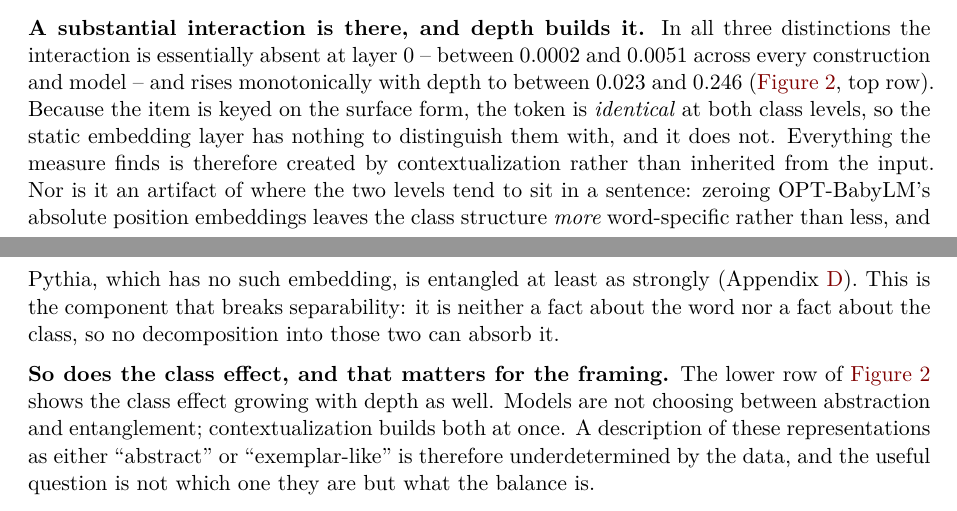
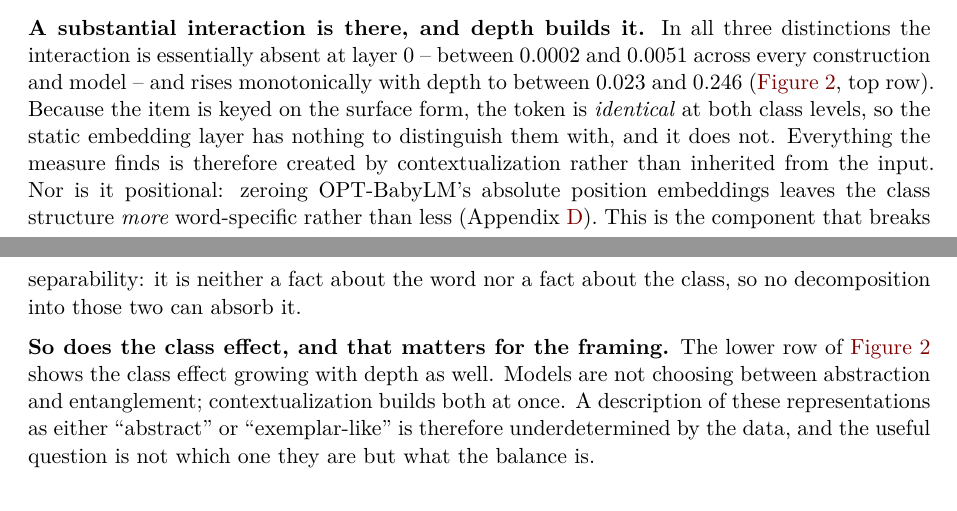
Before and after one commit to znhoughton/representation-separability, a Quarto document (paper/separability.qmd): two parts of pages 7 and 8 of 16, joined at a grey line, cut so that both start at the same text. Rendered offline with R 4.5, knitr and Pandoc in place of Quarto, then LaTeX, with nearby package versions; drawn as R Markdown's standard PDF in place of the format the file asks for; some code elsewhere in the file could not run offline.

Commit message:
Tighten the main-text sentence on the position ablation
One clause, pointing at the appendix, rather than two joined ones carrying the
Pythia argument as well -- that belongs in the appendix.

Co-Authored-By: Claude Opus 5 <noreply@anthropic.com>

```diff
--- a/paper/separability.qmd
+++ b/paper/separability.qmd
@@ -352,7 +352,7 @@ llm |> group_by(construction, model) |>
 
 For metaphor the question does not arise. The overlap is not reported at **every** layer of every model, because the class effect never rises above the level at which an orientation is worth reporting. That is the measure declining to describe the direction of something that is barely there, and it is itself the first indication of how little of metaphoricity is carried by a shared direction.
 
-**A substantial interaction is there, and depth builds it.** In all three distinctions the interaction is essentially absent at layer 0 -- between 0.0002 and 0.0051 across every construction and model -- and rises monotonically with depth to between 0.023 and 0.246 (@fig-llm, top row). Because the item is keyed on the surface form, the token is *identical* at both class levels, so the static embedding layer has nothing to distinguish them with, and it does not. Everything the measure finds is therefore created by contextualization rather than inherited from the input. Nor is it an artifact of where the two levels tend to sit in a sentence: zeroing OPT-BabyLM's absolute position embeddings leaves the class structure *more* word-specific rather than less, and Pythia, which has no such embedding, is entangled at least as strongly (Appendix \ref{sec-appendix-positions}). This is the component
+**A substantial interaction is there, and depth builds it.** In all three distinctions the interaction is essentially absent at layer 0 -- between 0.0002 and 0.0051 across every construction and model -- and rises monotonically with depth to between 0.023 and 0.246 (@fig-llm, top row). Because the item is keyed on the surface form, the token is *identical* at both class levels, so the static embedding layer has nothing to distinguish them with, and it does not. Everything the measure finds is therefore created by contextualization rather than inherited from the input. Nor is it positional: zeroing OPT-BabyLM's absolute position embeddings leaves the class structure *more* word-specific rather than less (Appendix \ref{sec-appendix-positions}). This is the component
 that breaks separability: it is neither a fact about the word nor a fact about the class, so no
 decomposition into those two can absorb it.
 
```
